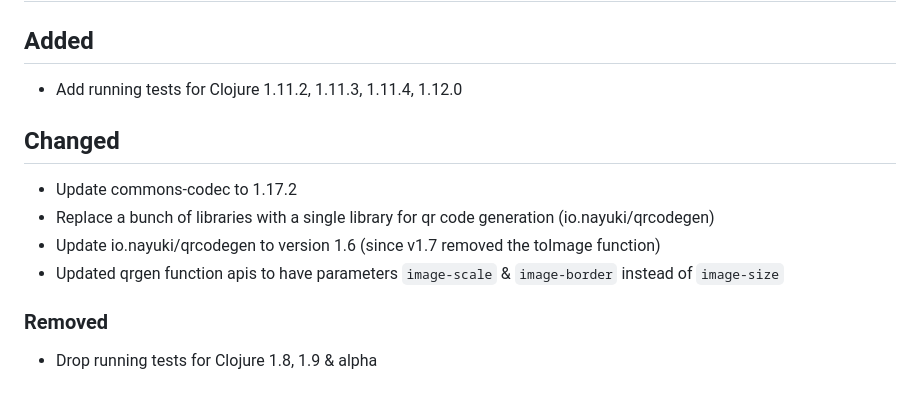
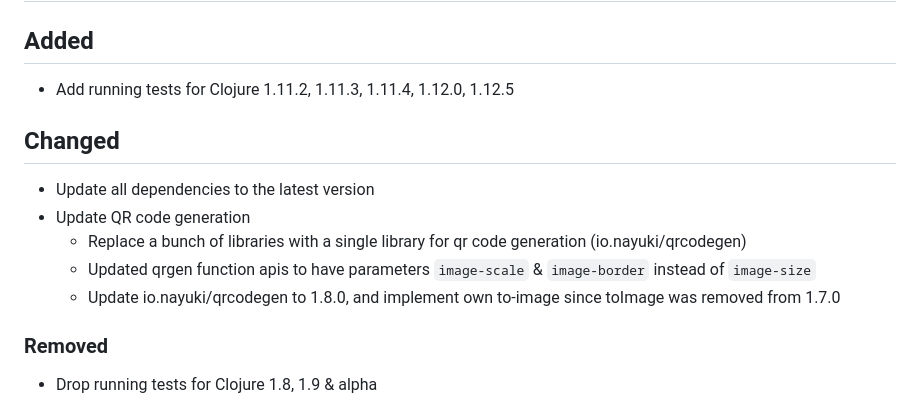
Before and after one commit to suvash/one-time, a Markdown page: CHANGELOG.md, the part around the change. Drawn GitHub-style.

Commit message:
Update changelog

```diff
--- a/CHANGELOG.md
+++ b/CHANGELOG.md
@@ -3,13 +3,14 @@ All notable changes to this project will be documented in this file. This change
 
 ## [Unreleased]
 ## Added
-- Add running tests for Clojure 1.11.2, 1.11.3, 1.11.4, 1.12.0
+- Add running tests for Clojure 1.11.2, 1.11.3, 1.11.4, 1.12.0, 1.12.5
 
 ## Changed
-- Update commons-codec to 1.17.2
-- Replace a bunch of libraries with a single library for qr code generation (io.nayuki/qrcodegen)
-- Update io.nayuki/qrcodegen to version 1.6 (since v1.7 removed the toImage function)
-- Updated qrgen function apis to have parameters `image-scale` & `image-border` instead of `image-size`
+- Update all dependencies to the latest version
+- Update QR code generation
+  - Replace a bunch of libraries with a single library for qr code generation (io.nayuki/qrcodegen)
+  - Updated qrgen function apis to have parameters `image-scale` & `image-border` instead of `image-size`
+  - Update io.nayuki/qrcodegen to 1.8.0, and implement own to-image since toImage was removed from 1.7.0
 
 ### Removed
 - Drop running tests for Clojure 1.8, 1.9 & alpha
```
